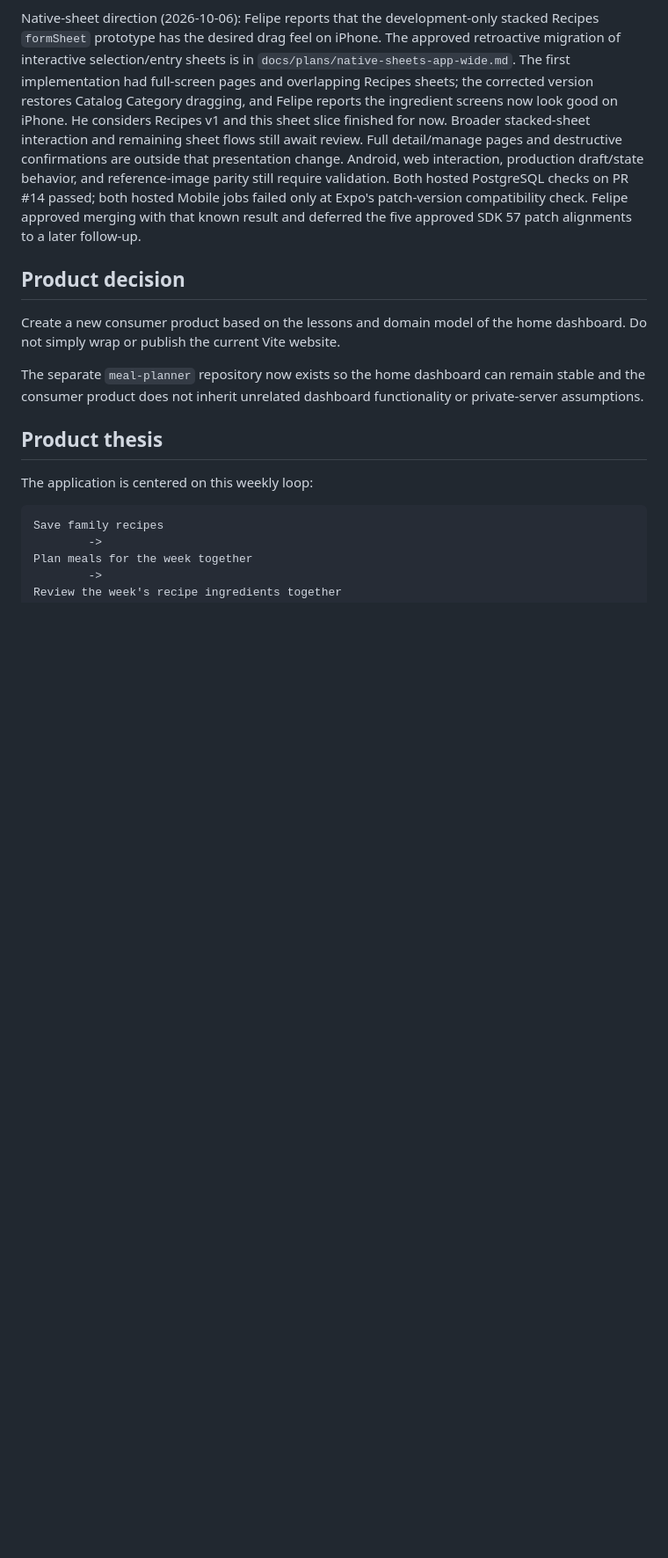
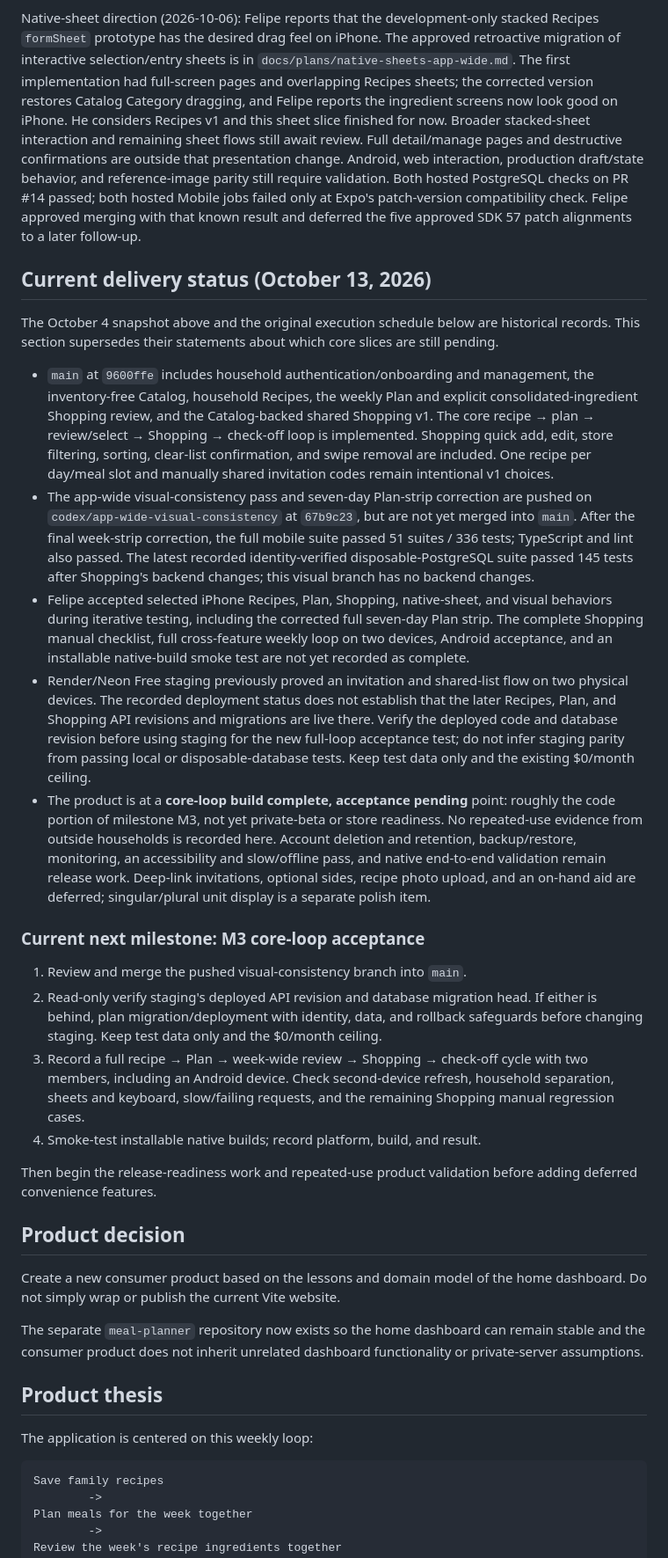
Before and after one commit to efelio123/meal-planner, a Markdown page: docs/CONSUMER_APP_PLAN.md, the part around one of its changes. Shown at 88% size. Rendered like a GitHub page; blank space fills up the shorter version.

Commit message:
docs: refresh consumer roadmap for core-loop acceptance

```diff
--- a/docs/CONSUMER_APP_PLAN.md
+++ b/docs/CONSUMER_APP_PLAN.md
@@ -147,6 +147,64 @@ validation. Both hosted PostgreSQL checks
 on PR #14 passed; both hosted Mobile jobs failed only at Expo's patch-version
 compatibility check. Felipe approved merging with that known result and
 deferred the five approved SDK 57 patch alignments to a later follow-up.
+
+## Current delivery status (October 13, 2026)
+
+The October 4 snapshot above and the original execution schedule below are
+historical records. This section supersedes their statements about which core
+slices are still pending.
+
+- `main` at `9600ffe` includes household authentication/onboarding and
+  management, the inventory-free Catalog, household Recipes, the weekly Plan
+  and explicit consolidated-ingredient Shopping review, and the Catalog-backed
+  shared Shopping v1. The core recipe → plan → review/select → Shopping →
+  check-off loop is implemented. Shopping quick add, edit, store filtering,
+  sorting, clear-list confirmation, and swipe removal are included. One recipe
+  per day/meal slot and manually shared invitation codes remain intentional v1
+  choices.
+- The app-wide visual-consistency pass and seven-day Plan-strip correction are
+  pushed on `codex/app-wide-visual-consistency` at `67b9c23`, but are not yet
+  merged into `main`. After the final week-strip correction, the full mobile
+  suite passed 51 suites / 336 tests; TypeScript and lint also passed. The
+  latest recorded
+  identity-verified disposable-PostgreSQL suite passed 145 tests after
+  Shopping's backend changes; this visual branch has no backend changes.
+- Felipe accepted selected iPhone Recipes, Plan, Shopping, native-sheet, and
+  visual behaviors during iterative testing, including the corrected full
+  seven-day Plan strip. The complete Shopping manual checklist, full
+  cross-feature weekly loop on two devices, Android acceptance, and an
+  installable native-build smoke test are not yet recorded as complete.
+- Render/Neon Free staging previously proved an invitation and shared-list
+  flow on two physical devices. The recorded deployment status does not
+  establish that the later Recipes, Plan, and Shopping API revisions and
+  migrations are live there. Verify the deployed code and database revision
+  before using staging for the new full-loop acceptance test; do not infer
+  staging parity from passing local or disposable-database tests. Keep test
+  data only and the existing $0/month ceiling.
+- The product is at a **core-loop build complete, acceptance pending** point:
+  roughly the code portion of milestone M3, not yet private-beta or store
+  readiness. No repeated-use evidence from outside households is recorded
+  here. Account deletion and retention, backup/restore, monitoring, an
+  accessibility and slow/offline pass, and native end-to-end validation remain
+  release work. Deep-link invitations, optional sides, recipe photo upload,
+  and an on-hand aid are deferred; singular/plural unit display is a separate
+  polish item.
+
+### Current next milestone: M3 core-loop acceptance
+
+1. Review and merge the pushed visual-consistency branch into `main`.
+2. Read-only verify staging's deployed API revision and database migration
+   head. If either is behind, plan migration/deployment with identity, data,
+   and rollback safeguards before changing staging. Keep test data only and
+   the $0/month ceiling.
+3. Record a full recipe → Plan → week-wide review → Shopping → check-off
+   cycle with two members, including an Android device. Check second-device
+   refresh, household separation, sheets and keyboard, slow/failing requests,
+   and the remaining Shopping manual regression cases.
+4. Smoke-test installable native builds; record platform, build, and result.
+
+Then begin the release-readiness work and repeated-use product validation
+before adding deferred convenience features.
 
 ## Product decision
 
```
Also changed, not shown: other parts of docs/CONSUMER_APP_PLAN.md (+2 -2 lines).
